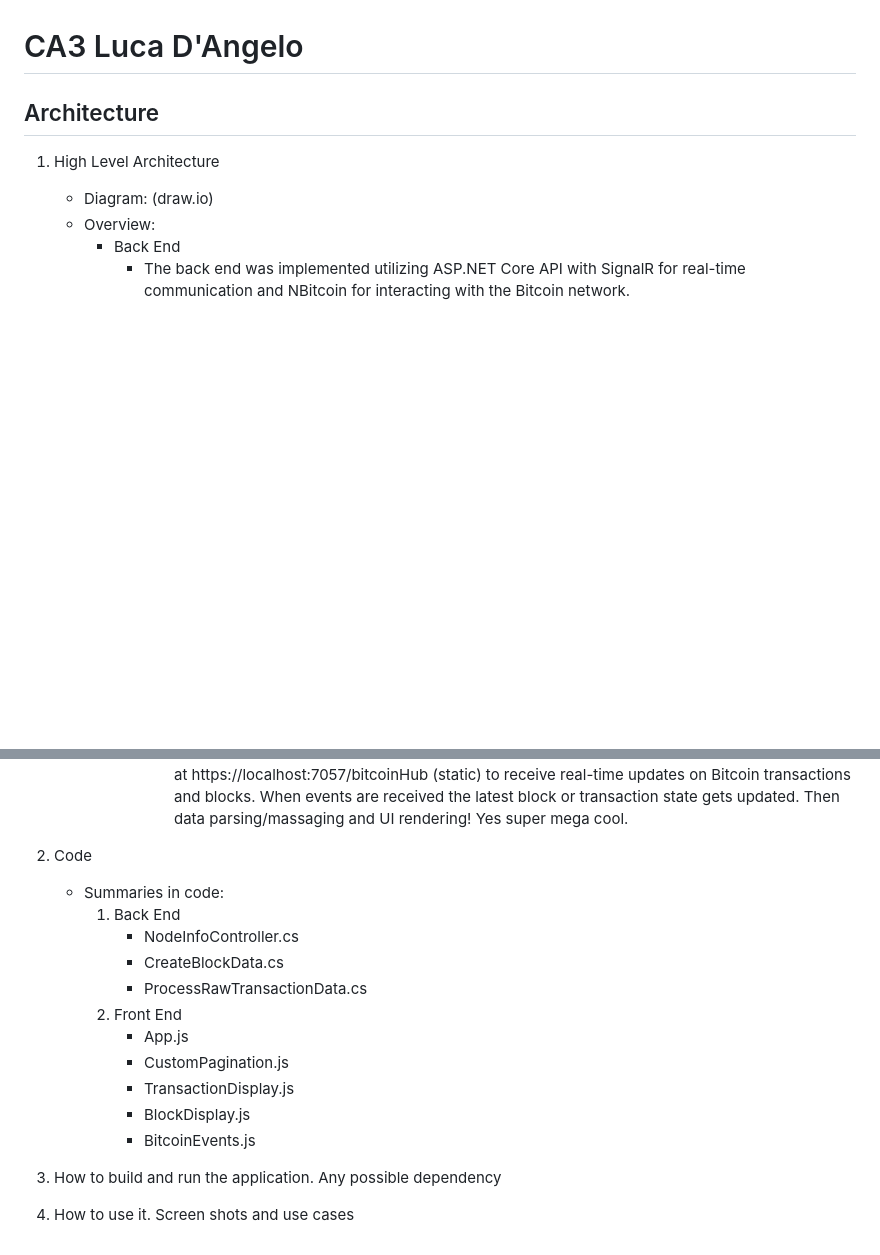
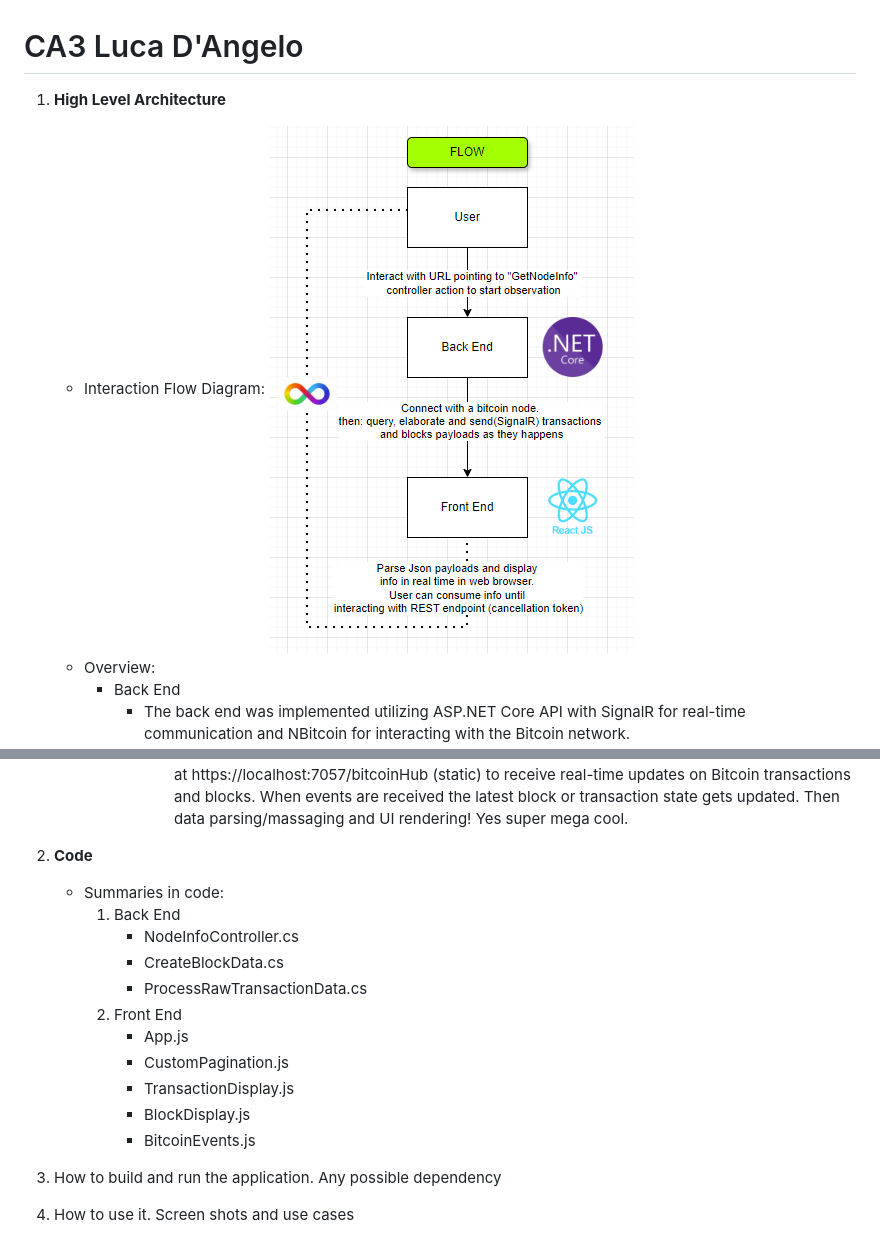
Before and after one commit to lucafilippodangelo/SS_CA3_BitcoinBlockchainViewer, a Markdown page: README.md, 2 parts joined by grey strips. GitHub-like rendering; pictures changed too: ReadmeImages/img_flow.png (added); blank space fills up the shorter version.

Commit message:
README uploaded flow image

```diff
--- a/README.md
+++ b/README.md
@@ -1,9 +1,7 @@
 # CA3 Luca D'Angelo
 
-## Architecture
-
-1. High Level Architecture
-    - Diagram: (draw.io)
+1. **High Level Architecture**
+    - Interaction Flow Diagram: ![Flow](ReadmeImages/img_flow.png)
     - Overview:
         - Back End
             - The back end was implemented utilizing ASP.NET Core API with SignalR for real-time communication and NBitcoin for interacting with the Bitcoin network.
@@ -22,7 +20,7 @@
                 4. Components: Renders BitcoinEvents, BlockDisplay, and TransactionDisplay components.
                 5. Interaction with back end: “BitcoinEvents.js” component connects to the backend's SignalR hub at https://localhost:7057/bitcoinHub (static) to receive real-time updates on Bitcoin transactions and blocks. When events are received the latest block or transaction state gets updated. Then data parsing/massaging and UI rendering! Yes super mega cool.
 
-3. Code
+2. **Code**
     - Summaries in code:
         1. Back End
             - NodeInfoController.cs
@@ -35,6 +33,6 @@
             - BlockDisplay.js
             - BitcoinEvents.js
 
-4. How to build and run the application. Any possible dependency
+3. How to build and run the application. Any possible dependency
 
-5. How to use it. Screen shots and use cases
+4. How to use it. Screen shots and use cases
```
